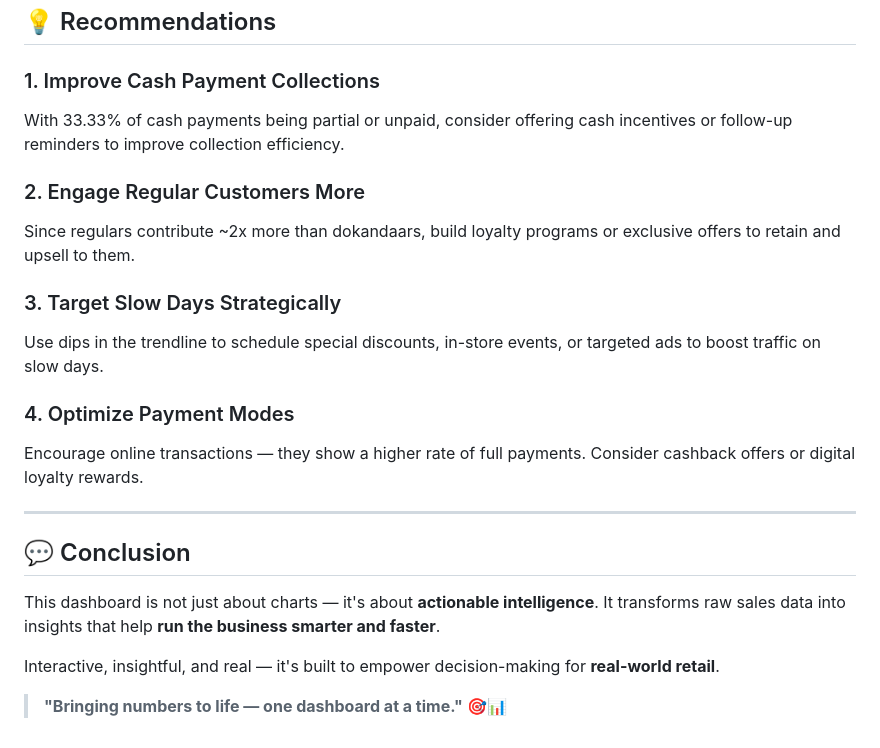
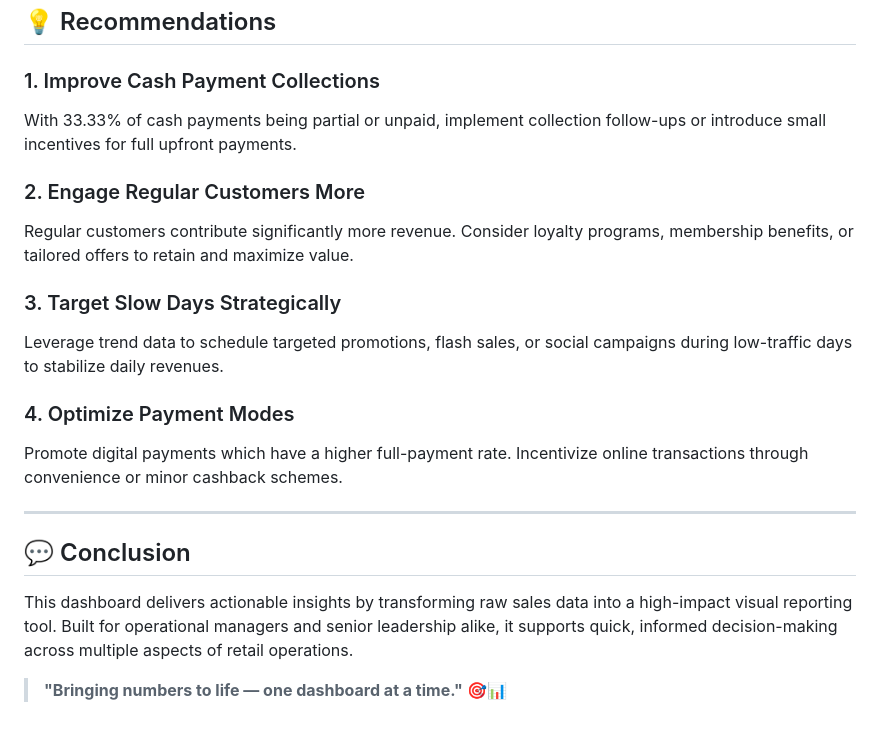
Before and after one commit to ShaswataKOD/Portfolio-Projects, a Markdown page: Customer_Sales/Readme.md, the part around one of its changes. Drawn GitHub-style.

```diff
--- a/Customer_Sales/Readme.md
+++ b/Customer_Sales/Readme.md
@@ -63,22 +57,20 @@ The dataset is stored in **Google Sheets/CSV format**, ideal for practical busin
 ## 💡 Recommendations
 
 ### 1. Improve Cash Payment Collections
-With 33.33% of cash payments being partial or unpaid, consider offering cash incentives or follow-up reminders to improve collection efficiency.
+With 33.33% of cash payments being partial or unpaid, implement collection follow-ups or introduce small incentives for full upfront payments.
 
 ### 2. Engage Regular Customers More
-Since regulars contribute ~2x more than dokandaars, build loyalty programs or exclusive offers to retain and upsell to them.
+Regular customers contribute significantly more revenue. Consider loyalty programs, membership benefits, or tailored offers to retain and maximize value.
 
 ### 3. Target Slow Days Strategically
-Use dips in the trendline to schedule special discounts, in-store events, or targeted ads to boost traffic on slow days.
+Leverage trend data to schedule targeted promotions, flash sales, or social campaigns during low-traffic days to stabilize daily revenues.
 
 ### 4. Optimize Payment Modes
-Encourage online transactions — they show a higher rate of full payments. Consider cashback offers or digital loyalty rewards.
+Promote digital payments which have a higher full-payment rate. Incentivize online transactions through convenience or minor cashback schemes.
 
 ---
 
 ## 💬 Conclusion
-This dashboard is not just about charts — it's about **actionable intelligence**. It transforms raw sales data into insights that help **run the business smarter and faster**.
-
-Interactive, insightful, and real — it's built to empower decision-making for **real-world retail**.
+This dashboard delivers actionable insights by transforming raw sales data into a high-impact visual reporting tool. Built for operational managers and senior leadership alike, it supports quick, informed decision-making across multiple aspects of retail operations.
 
 > **"Bringing numbers to life — one dashboard at a time."** 🎯📊
```
Also changed, not shown: other parts of Customer_Sales/Readme.md (+16 -22 lines).
